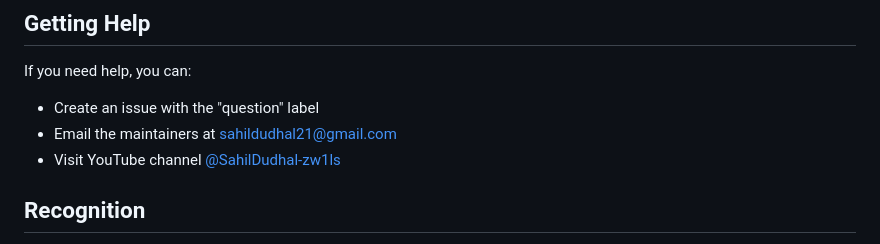
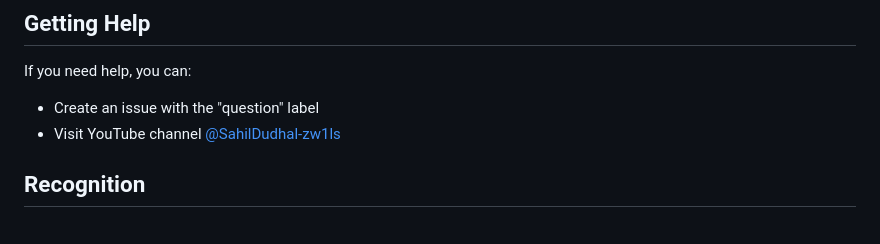
Before and after one commit to SAHILDUDHAL21/Ghost-Browser, a Markdown page: CONTRIBUTING.md, the part around the change. Drawn GitHub-style.

```diff
--- a/CONTRIBUTING.md
+++ b/CONTRIBUTING.md
@@ -121,7 +121,6 @@ ghost_browser/
 If you need help, you can:
 
 * Create an issue with the "question" label
-* Email the maintainers at sahildudhal21@gmail.com
 * Visit YouTube channel [@SahilDudhal-zw1ls](https://youtube.com/@SahilDudhal-zw1ls)
 
 ## Recognition
```
Also changed, not shown: README.md (+14 -3 lines).
